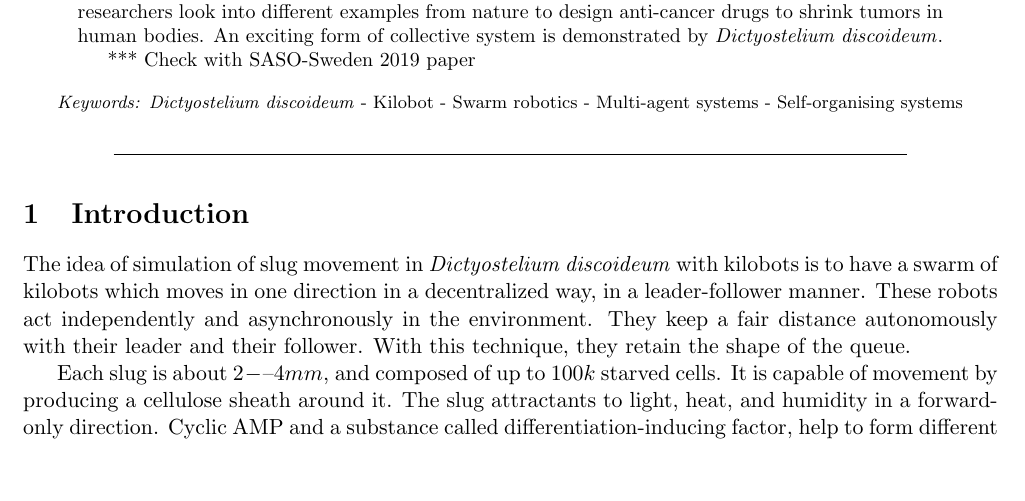
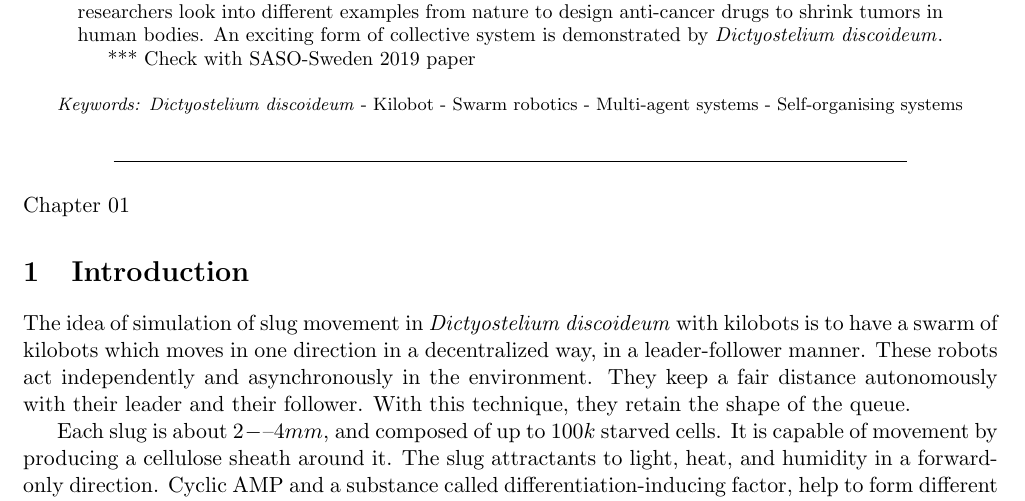
Before and after one commit to par-mo/Kilobot_Dictyostelium_Slug_Movement, a LaTeX paper (main.tex): part of page 1 of 5, cut so that both start at the same text, the shorter picture padded with empty space. Compiled offline with pdfLaTeX.

Commit message:
Update continue ch01

```diff
--- a/main.tex
+++ b/main.tex
@@ -38,7 +38,7 @@ Understanding the collective behaviors in nature and its potential links to engi
 {\begin{center}\noindent\rule{14cm}{0.4pt}\end{center}}
 %\noindent\makebox[\linewidth]{\rule{\paperwidth}{0.2pt}}
  %% ------------------------------------------------The first section ------------------------------------------------
-%Chapter 01
+ Chapter 01
 \section{Introduction}
 The idea of simulation of slug movement in \textit{Dictyostelium discoideum} with kilobots is to have a swarm of kilobots which moves in one direction in a decentralized way, in a leader-follower manner. These robots act independently and asynchronously in the environment. They keep a fair distance autonomously with their leader and their follower. With this technique, they retain the shape of the queue.
 
```
